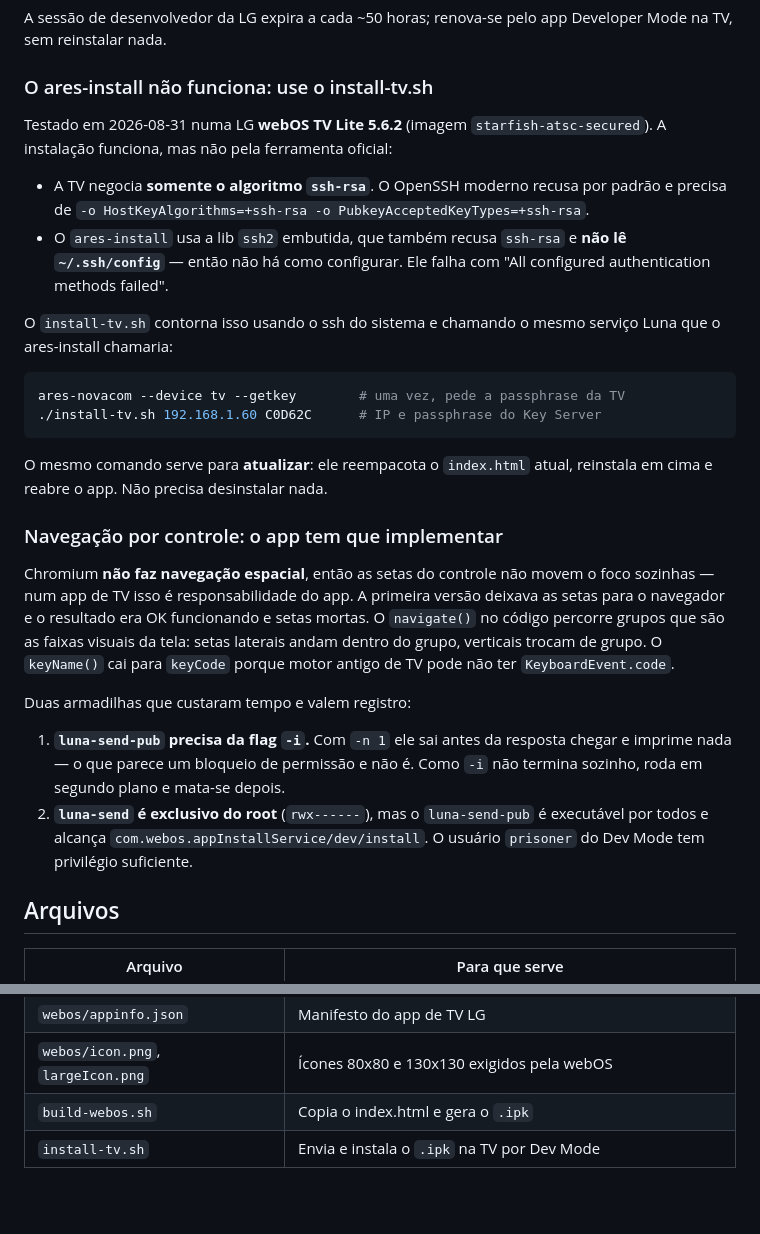
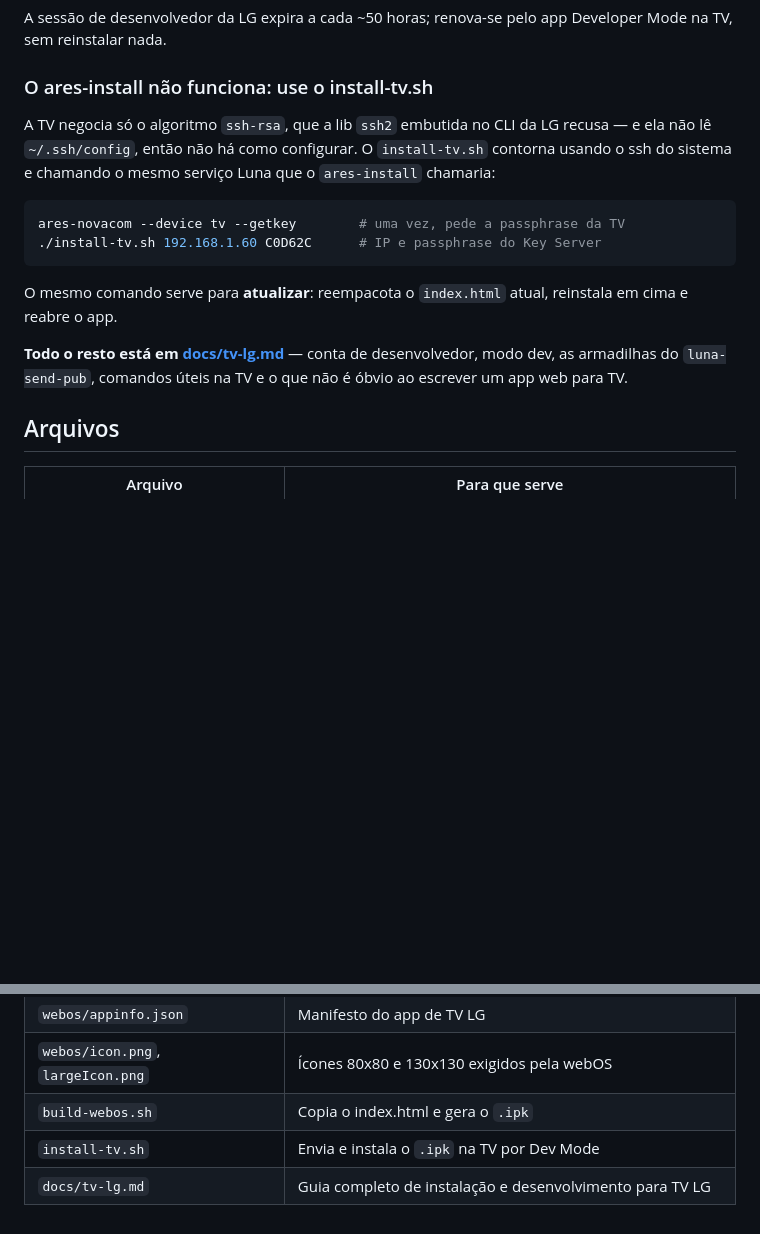
Before and after one commit to NailsonCodens/cronometro-do-tatame, a Markdown page: README.md, 2 parts joined by grey strips. Drawn GitHub-style; blank space fills up the shorter version.

````diff
--- a/README.md
+++ b/README.md
@@ -81,44 +81,22 @@ Developer Mode na TV, sem reinstalar nada.
 
 ### O ares-install não funciona: use o install-tv.sh
 
-Testado em 2026-08-31 numa LG **webOS TV Lite 5.6.2** (imagem
-`starfish-atsc-secured`). A instalação funciona, mas não pela ferramenta oficial:
-
-- A TV negocia **somente o algoritmo `ssh-rsa`**. O OpenSSH moderno recusa por
-  padrão e precisa de `-o HostKeyAlgorithms=+ssh-rsa -o PubkeyAcceptedKeyTypes=+ssh-rsa`.
-- O `ares-install` usa a lib `ssh2` embutida, que também recusa `ssh-rsa` e
-  **não lê `~/.ssh/config`** — então não há como configurar. Ele falha com
-  "All configured authentication methods failed".
-
-O `install-tv.sh` contorna isso usando o ssh do sistema e chamando o mesmo
-serviço Luna que o ares-install chamaria:
+A TV negocia só o algoritmo `ssh-rsa`, que a lib `ssh2` embutida no CLI da LG
+recusa — e ela não lê `~/.ssh/config`, então não há como configurar. O
+`install-tv.sh` contorna usando o ssh do sistema e chamando o mesmo serviço
+Luna que o `ares-install` chamaria:
 
 ```sh
 ares-novacom --device tv --getkey        # uma vez, pede a passphrase da TV
 ./install-tv.sh 192.168.1.60 C0D62C      # IP e passphrase do Key Server
 ```
 
-O mesmo comando serve para **atualizar**: ele reempacota o `index.html` atual,
-reinstala em cima e reabre o app. Não precisa desinstalar nada.
+O mesmo comando serve para **atualizar**: reempacota o `index.html` atual,
+reinstala em cima e reabre o app.
 
-### Navegação por controle: o app tem que implementar
-
-Chromium **não faz navegação espacial**, então as setas do controle não movem o
-foco sozinhas — num app de TV isso é responsabilidade do app. A primeira versão
-deixava as setas para o navegador e o resultado era OK funcionando e setas
-mortas. O `navigate()` no código percorre grupos que são as faixas visuais da
-tela: setas laterais andam dentro do grupo, verticais trocam de grupo. O
-`keyName()` cai para `keyCode` porque motor antigo de TV pode não ter
-`KeyboardEvent.code`.
-
-Duas armadilhas que custaram tempo e valem registro:
-
-1. **`luna-send-pub` precisa da flag `-i`.** Com `-n 1` ele sai antes da
-   resposta chegar e imprime nada — o que parece um bloqueio de permissão e não
-   é. Como `-i` não termina sozinho, roda em segundo plano e mata-se depois.
-2. **`luna-send` é exclusivo do root** (`rwx------`), mas o `luna-send-pub` é
-   executável por todos e alcança `com.webos.appInstallService/dev/install`.
-   O usuário `prisoner` do Dev Mode tem privilégio suficiente.
+**Todo o resto está em [docs/tv-lg.md](docs/tv-lg.md)** — conta de
+desenvolvedor, modo dev, as armadilhas do `luna-send-pub`, comandos úteis na TV
+e o que não é óbvio ao escrever um app web para TV.
 
 ## Arquivos
 
@@ -131,3 +109,4 @@ Duas armadilhas que custaram tempo e valem registro:
 | `webos/icon.png`, `largeIcon.png` | Ícones 80x80 e 130x130 exigidos pela webOS |
 | `build-webos.sh` | Copia o index.html e gera o `.ipk` |
 | `install-tv.sh` | Envia e instala o `.ipk` na TV por Dev Mode |
+| `docs/tv-lg.md` | Guia completo de instalação e desenvolvimento para TV LG |
````
Also changed, not shown: docs/tv-lg.md (added, +251 -0 lines).
